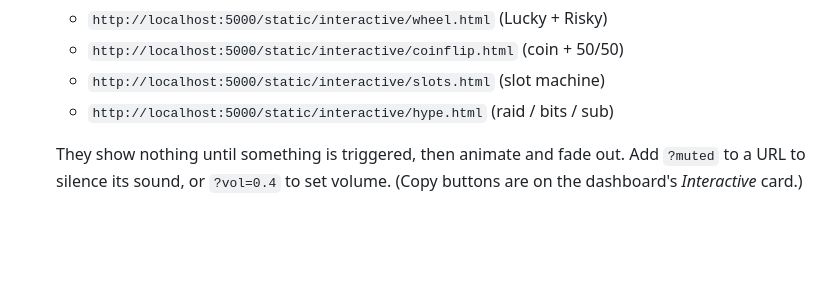
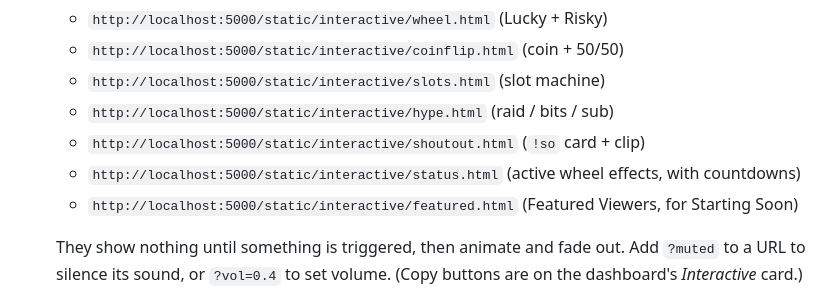
Before and after one commit to CarlFox98/stream-manager, a Markdown page: INTERACTIVE.md, the part around the change. Rendered like a GitHub page; blank space fills up the shorter version.

```diff
--- a/INTERACTIVE.md
+++ b/INTERACTIVE.md
@@ -159,6 +159,9 @@ for one (add to queue). Click **Authorize** / **Connect Spotify** once.
    - `http://localhost:5000/static/interactive/coinflip.html`  (coin + 50/50)
    - `http://localhost:5000/static/interactive/slots.html`  (slot machine)
    - `http://localhost:5000/static/interactive/hype.html`  (raid / bits / sub)
+   - `http://localhost:5000/static/interactive/shoutout.html`  (`!so` card + clip)
+   - `http://localhost:5000/static/interactive/status.html`  (active wheel effects, with countdowns)
+   - `http://localhost:5000/static/interactive/featured.html`  (Featured Viewers, for Starting Soon)
 
    They show nothing until something is triggered, then animate and fade out.
    Add `?muted` to a URL to silence its sound, or `?vol=0.4` to set volume.
```
Also changed, not shown: README.md (+2 -1 lines).
